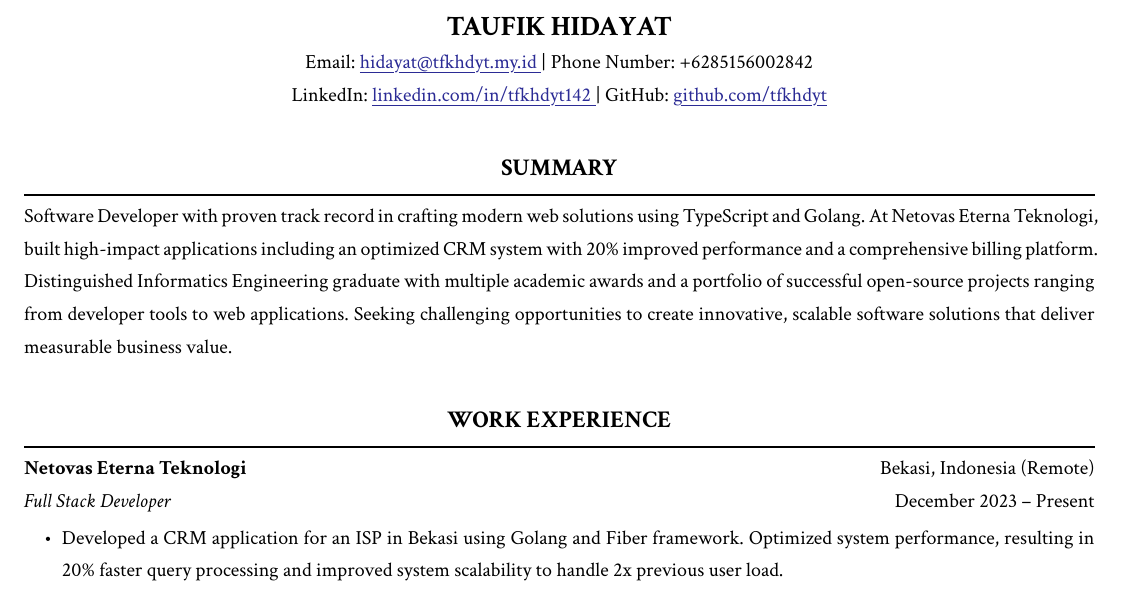
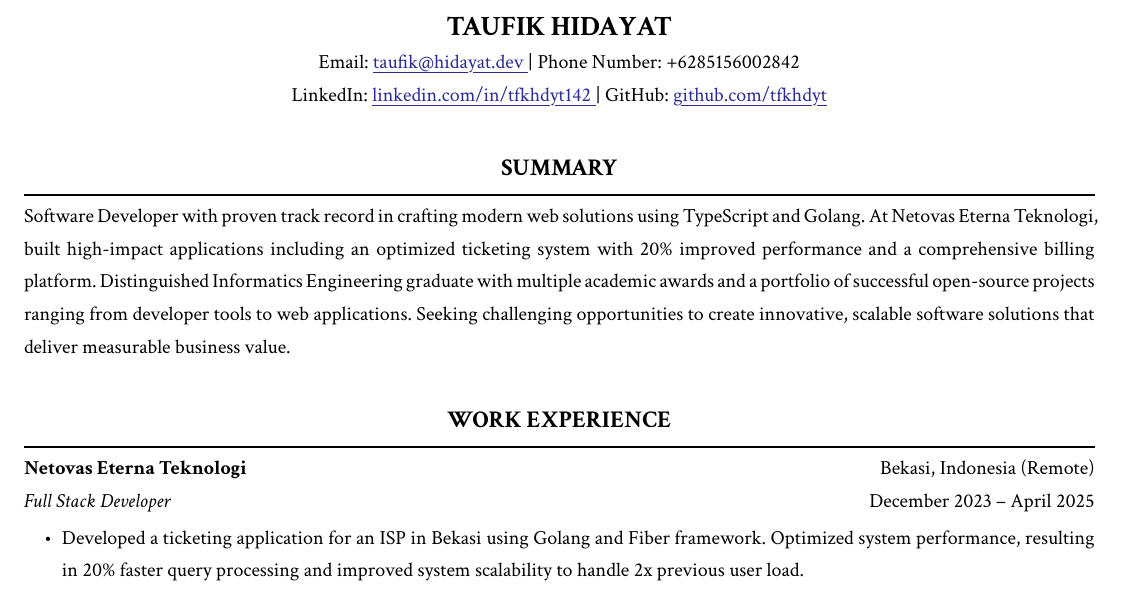
Before and after one commit to tfkhdyt/resume, a Typst document (main.typ): part of page 1 of 2, cut so that both start at the same text. Compiled offline with Typst 0.15.

Commit message:
change email address

```diff
--- a/main.typ
+++ b/main.typ
@@ -7,18 +7,18 @@
 
 #align(center)[
   #text(size: 14pt)[*TAUFIK HIDAYAT*] \
-  Email: #link("mailto:hidayat@tfkhdyt.my.id")[hidayat\@tfkhdyt.my.id] | Phone Number: +6285156002842 \
+  Email: #link("mailto:taufik@hidayat.dev")[taufik\@hidayat.dev] | Phone Number: +6285156002842 \
   LinkedIn: #link("https://linkedin.com/in/tfkhdyt142")[linkedin.com/in/tfkhdyt142] | GitHub: #link("https://github.com/tfkhdyt")[github.com/tfkhdyt]
 ]
 
 == SUMMARY
-Software Developer with proven track record in crafting modern web solutions using TypeScript and Golang. At Netovas Eterna Teknologi, built high-impact applications including an optimized CRM system with 20% improved performance and a comprehensive billing platform. Distinguished Informatics Engineering graduate with multiple academic awards and a portfolio of successful open-source projects ranging from developer tools to web applications. Seeking challenging opportunities to create innovative, scalable software solutions that deliver measurable business value.
+Software Developer with proven track record in crafting modern web solutions using TypeScript and Golang. At Netovas Eterna Teknologi, built high-impact applications including an optimized ticketing system with 20% improved performance and a comprehensive billing platform. Distinguished Informatics Engineering graduate with multiple academic awards and a portfolio of successful open-source projects ranging from developer tools to web applications. Seeking challenging opportunities to create innovative, scalable software solutions that deliver measurable business value.
 
 == WORK EXPERIENCE
 #pad(bottom: 10pt)[
   *Netovas Eterna Teknologi* #h(1fr) Bekasi, Indonesia (Remote) \
-  _Full Stack Developer_ #h(1fr) December 2023 – Present
-  - Developed a CRM application for an ISP in Bekasi using Golang and Fiber framework. Optimized system performance, resulting in 20% faster query processing and improved system scalability to handle 2x previous user load.
+  _Full Stack Developer_ #h(1fr) December 2023 – April 2025
+  - Developed a ticketing application for an ISP in Bekasi using Golang and Fiber framework. Optimized system performance, resulting in 20% faster query processing and improved system scalability to handle 2x previous user load.
   - Build a backend billing system using Node.js and Adonis.js for the same ISP to manage complex financial transaction.
     // - Reduced financial data processing time by *30%*, ensuring seamless handling of over *1.000 transactions per day*.
   - Created a responsive landing page for a cloud service provider in Jakarta using TypeScript and Astro.js. Achieved 98-100% performance score on Google Lighthouse and reduced page load times to under 2 seconds, improving user engagement.
```
